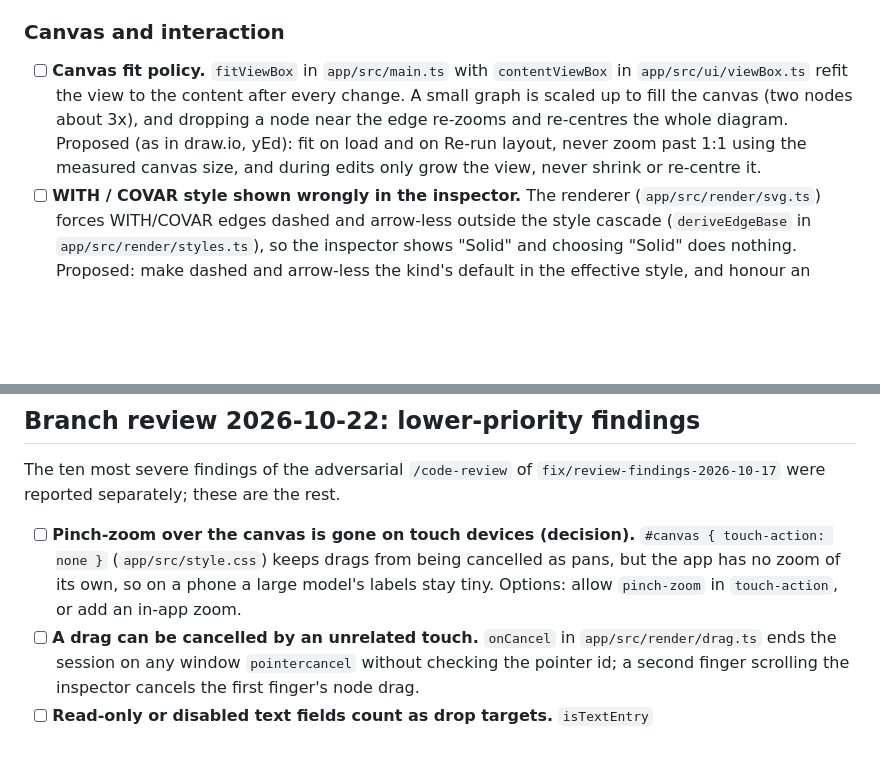
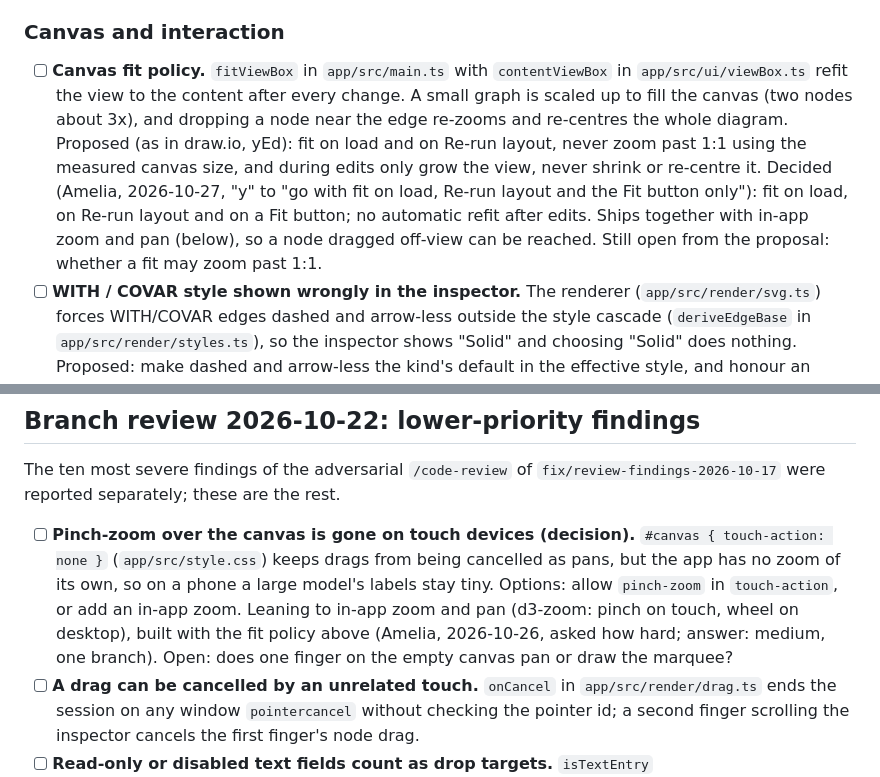
Before and after one commit to amelia-m/mplusplus, a Markdown page: TODO.md, 2 parts joined by grey strips. Rendered like a GitHub page; blank space fills up the shorter version.

Commit message:
docs(todo): record fit policy decision; zoom ships with it
Co-Authored-By: Claude Opus 5.5 <noreply@anthropic.com>

```diff
--- a/TODO.md
+++ b/TODO.md
@@ -35,7 +35,7 @@ synthetic fixtures in `dgm/` (see `dgm/README.md`).
 
 ### Canvas and interaction
 
-- [ ] **Canvas fit policy.** `fitViewBox` in `app/src/main.ts` with `contentViewBox` in `app/src/ui/viewBox.ts` refit the view to the content after every change. A small graph is scaled up to fill the canvas (two nodes about 3x), and dropping a node near the edge re-zooms and re-centres the whole diagram. Proposed (as in draw.io, yEd): fit on load and on Re-run layout, never zoom past 1:1 using the measured canvas size, and during edits only grow the view, never shrink or re-centre it.
+- [ ] **Canvas fit policy.** `fitViewBox` in `app/src/main.ts` with `contentViewBox` in `app/src/ui/viewBox.ts` refit the view to the content after every change. A small graph is scaled up to fill the canvas (two nodes about 3x), and dropping a node near the edge re-zooms and re-centres the whole diagram. Proposed (as in draw.io, yEd): fit on load and on Re-run layout, never zoom past 1:1 using the measured canvas size, and during edits only grow the view, never shrink or re-centre it. Decided (Amelia, 2026-10-27, "y" to "go with fit on load, Re-run layout and the Fit button only"): fit on load, on Re-run layout and on a Fit button; no automatic refit after edits. Ships together with in-app zoom and pan (below), so a node dragged off-view can be reached. Still open from the proposal: whether a fit may zoom past 1:1.
 - [ ] **WITH / COVAR style shown wrongly in the inspector.** The renderer (`app/src/render/svg.ts`) forces WITH/COVAR edges dashed and arrow-less outside the style cascade (`deriveEdgeBase` in `app/src/render/styles.ts`), so the inspector shows "Solid" and choosing "Solid" does nothing. Proposed: make dashed and arrow-less the kind's default in the effective style, and honour an explicit "Solid". (Superseded in part by the style-preset redesign: Mplus default is a curved double-headed arrow.)
 - [ ] **Covariances in the layout.** WITH/COVAR edges are given to ELK as directed edges, so they influence layering and get orthogonal routes. Leaving them out and drawing curves was tried and reverted on 2026-10-16: the curves cut through nodes stacked in one column. Covariance placement belongs to the SEM-aware layout in the style-preset redesign.
 - [ ] **"Re-run layout" wipes styles, p-values and selection, and clears undo.** The Re-run layout handler and `runLayout` in `app/src/main.ts` -> `loadGraph` in `app/src/state/store.ts`. Decision: keep styles and p-values (new `applyLayout` action that replaces only layout and positions), and should relayout be one undoable step? Proposed: keep them, make it undoable.
@@ -63,7 +63,7 @@ Candidates and licences are in `_scratch/research/2026-10-16-public-mplus-models
 
 The ten most severe findings of the adversarial `/code-review` of `fix/review-findings-2026-10-17` were reported separately; these are the rest.
 
-- [ ] **Pinch-zoom over the canvas is gone on touch devices (decision).** `#canvas { touch-action: none }` (`app/src/style.css`) keeps drags from being cancelled as pans, but the app has no zoom of its own, so on a phone a large model's labels stay tiny. Options: allow `pinch-zoom` in `touch-action`, or add an in-app zoom.
+- [ ] **Pinch-zoom over the canvas is gone on touch devices (decision).** `#canvas { touch-action: none }` (`app/src/style.css`) keeps drags from being cancelled as pans, but the app has no zoom of its own, so on a phone a large model's labels stay tiny. Options: allow `pinch-zoom` in `touch-action`, or add an in-app zoom. Leaning to in-app zoom and pan (d3-zoom: pinch on touch, wheel on desktop), built with the fit policy above (Amelia, 2026-10-26, asked how hard; answer: medium, one branch). Open: does one finger on the empty canvas pan or draw the marquee?
 - [ ] **A drag can be cancelled by an unrelated touch.** `onCancel` in `app/src/render/drag.ts` ends the session on any window `pointercancel` without checking the pointer id; a second finger scrolling the inspector cancels the first finger's node drag.
 - [ ] **Read-only or disabled text fields count as drop targets.** `isTextEntry` (`app/src/ui/textEntry.ts`) ignores `readOnly`/`disabled`, so a link dropped on such a field is not intercepted and can navigate away. No such fields exist yet. Also `describeTarget` returns null for a Text-node target instead of using its parent element.
 - [ ] **Drag decision partly in the DOM handler.** The `dropEffect` choice and the "intercept but do not load" branch live in `main.ts`, not in a tested pure function; one function returning `load | refuse | pass` would cover both. The dropzone also highlights for a link drag it will refuse.
```
